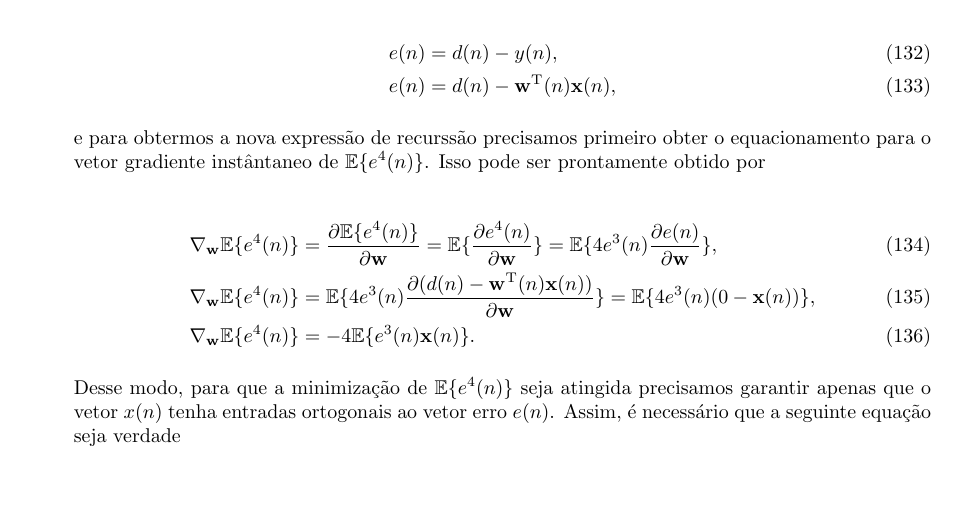
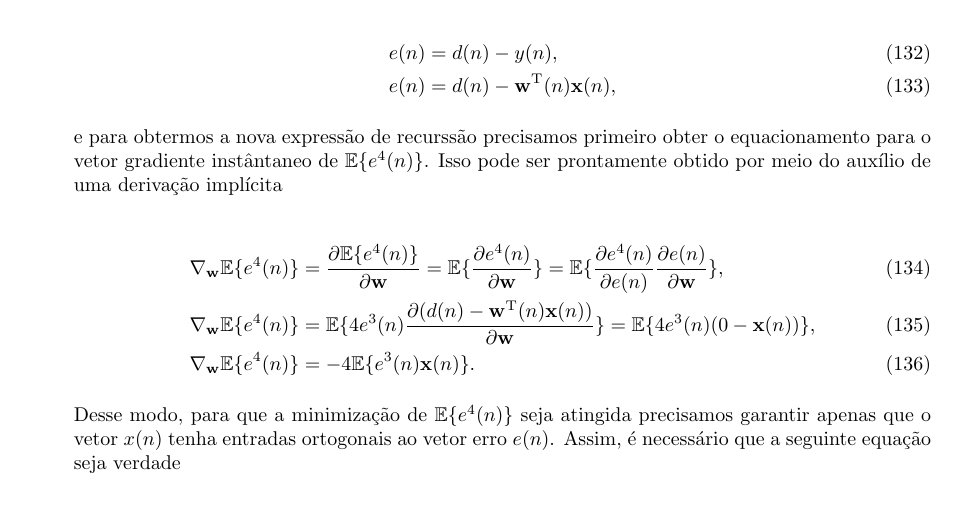
Before and after one commit to KennethBenicio/Msc-Filtragem-Adaptativa, a LaTeX document (Listas/manuscript.tex): part of page 15 of 36, cut so that both start at the same text. Compiled offline with pdfLaTeX.

Commit message:
Correction at L3Q1

```diff
--- a/Listas/manuscript.tex
+++ b/Listas/manuscript.tex
@@ -816,10 +816,10 @@
 					e(n) &= d(n) - \mathbf{w}^{\text{T}}(n)\mathbf{x}(n),
 				\end{align}
 
-				e para obtermos a nova expressão de recurssão precisamos primeiro obter o equacionamento para o vetor gradiente instântaneo de $\mathbb{E}\{e^{4}(n)\}$. Isso pode ser prontamente obtido por
-
-				\begin{align}
-					\nabla_{\mathbf{w}} \mathbb{E}\{e^{4}(n)\} &= \frac{\partial \mathbb{E}\{e^{4}(n)\}}{\partial \mathbf{w}} = \mathbb{E}\{ \frac{\partial e^{4}(n)}{\partial \mathbf{w}}\} = \mathbb{E}\{4 e^{3}(n) \frac{\partial e(n) }{\partial \mathbf{w}}\}, \\
+				e para obtermos a nova expressão de recurssão precisamos primeiro obter o equacionamento para o vetor gradiente instântaneo de $\mathbb{E}\{e^{4}(n)\}$. Isso pode ser prontamente obtido por meio do auxílio de uma derivação implícita
+
+				\begin{align}
+					\nabla_{\mathbf{w}} \mathbb{E}\{e^{4}(n)\} &= \frac{\partial \mathbb{E}\{e^{4}(n)\}}{\partial \mathbf{w}} = \mathbb{E}\{ \frac{\partial e^{4}(n)}{\partial \mathbf{w}}\} = \mathbb{E}\{ \frac{\partial e^{4}(n)}{\partial e(n)} \frac{\partial e(n) }{\partial \mathbf{w}}\}, \\
 					\nabla_{\mathbf{w}} \mathbb{E}\{e^{4}(n)\} &= \mathbb{E}\{4 e^{3}(n) \frac{\partial (d(n) - \mathbf{w}^{\text{T}}(n)\mathbf{x}(n)) }{\partial \mathbf{w}}\} = \mathbb{E}\{4 e^{3}(n) (0 - \mathbf{x}(n))\}, \\
 					\nabla_{\mathbf{w}} \mathbb{E}\{e^{4}(n)\} &= - 4 \mathbb{E}\{e^{3}(n) \mathbf{x}(n)\}.
 				\end{align}
```
Also changed, not shown: Listas/manuscript.pdf, 3 other files.
